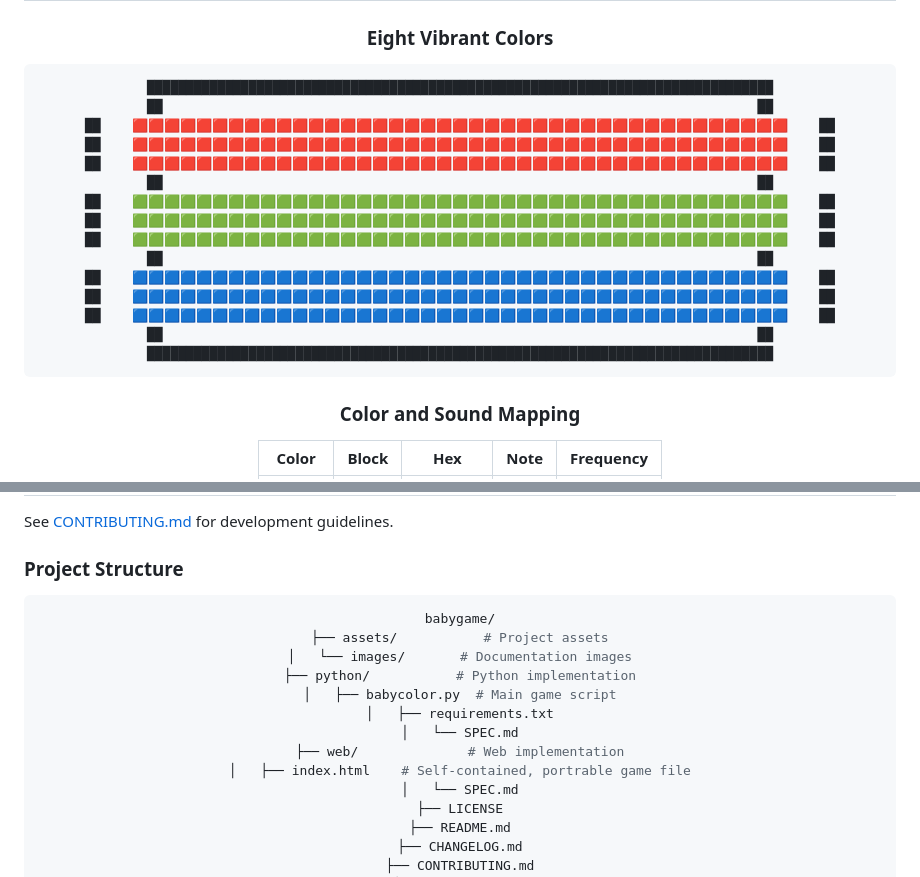
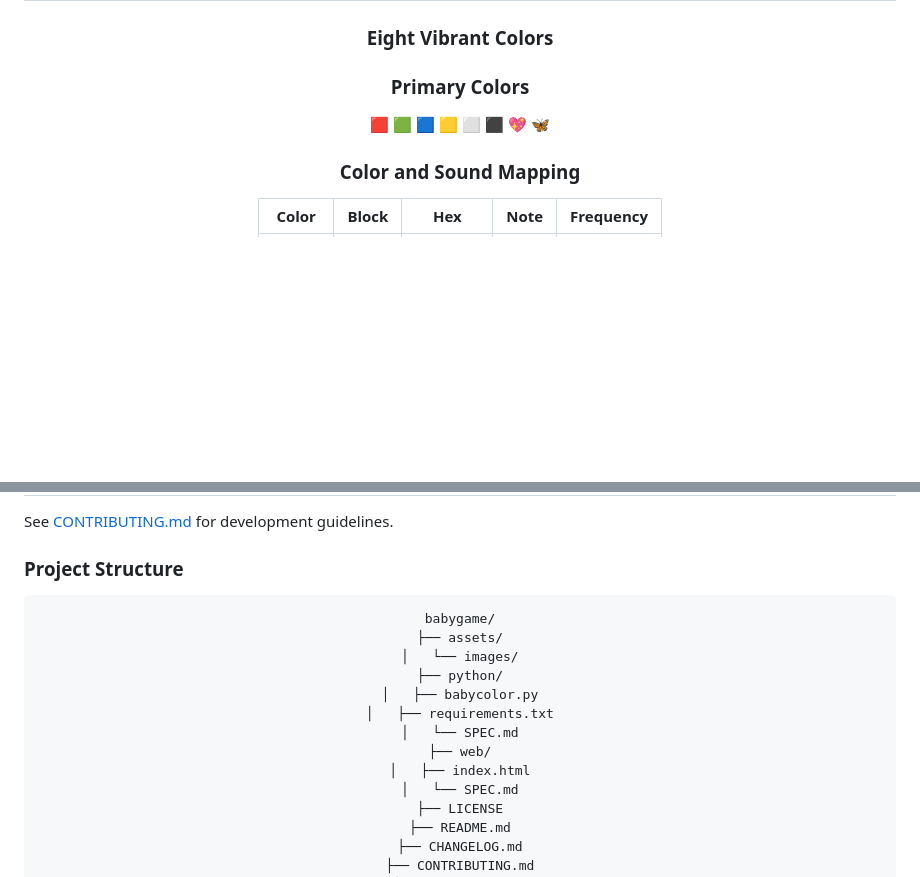
Before and after one commit to slpstream/babygame, a Markdown page: README.md, 2 parts joined by grey strips. Rendered like a GitHub page; blank space fills up the shorter version.

Commit message:
Fix README.md formatting issues

````diff
--- a/README.md
+++ b/README.md
@@ -55,23 +55,9 @@ cd babygame && python python/babycolor.py
 
 ### **Eight Vibrant Colors**
 
-```
-████████████████████████████████████████████████████████████████████████████████
-██                                                                            ██
-██    🟥🟥🟥🟥🟥🟥🟥🟥🟥🟥🟥🟥🟥🟥🟥🟥🟥🟥🟥🟥🟥🟥🟥🟥🟥🟥🟥🟥🟥🟥🟥🟥🟥🟥🟥🟥🟥🟥🟥🟥🟥    ██
-██    🟥🟥🟥🟥🟥🟥🟥🟥🟥🟥🟥🟥🟥🟥🟥🟥🟥🟥🟥🟥🟥🟥🟥🟥🟥🟥🟥🟥🟥🟥🟥🟥🟥🟥🟥🟥🟥🟥🟥🟥🟥    ██
-██    🟥🟥🟥🟥🟥🟥🟥🟥🟥🟥🟥🟥🟥🟥🟥🟥🟥🟥🟥🟥🟥🟥🟥🟥🟥🟥🟥🟥🟥🟥🟥🟥🟥🟥🟥🟥🟥🟥🟥🟥🟥    ██
-██                                                                            ██
-██    🟩🟩🟩🟩🟩🟩🟩🟩🟩🟩🟩🟩🟩🟩🟩🟩🟩🟩🟩🟩🟩🟩🟩🟩🟩🟩🟩🟩🟩🟩🟩🟩🟩🟩🟩🟩🟩🟩🟩🟩🟩    ██
-██    🟩🟩🟩🟩🟩🟩🟩🟩🟩🟩🟩🟩🟩🟩🟩🟩🟩🟩🟩🟩🟩🟩🟩🟩🟩🟩🟩🟩🟩🟩🟩🟩🟩🟩🟩🟩🟩🟩🟩🟩🟩    ██
-██    🟩🟩🟩🟩🟩🟩🟩🟩🟩🟩🟩🟩🟩🟩🟩🟩🟩🟩🟩🟩🟩🟩🟩🟩🟩🟩🟩🟩🟩🟩🟩🟩🟩🟩🟩🟩🟩🟩🟩🟩🟩    ██
-██                                                                            ██
-██    🟦🟦🟦🟦🟦🟦🟦🟦🟦🟦🟦🟦🟦🟦🟦🟦🟦🟦🟦🟦🟦🟦🟦🟦🟦🟦🟦🟦🟦🟦🟦🟦🟦🟦🟦🟦🟦🟦🟦🟦🟦    ██
-██    🟦🟦🟦🟦🟦🟦🟦🟦🟦🟦🟦🟦🟦🟦🟦🟦🟦🟦🟦🟦🟦🟦🟦🟦🟦🟦🟦🟦🟦🟦🟦🟦🟦🟦🟦🟦🟦🟦🟦🟦🟦    ██
-██    🟦🟦🟦🟦🟦🟦🟦🟦🟦🟦🟦🟦🟦🟦🟦🟦🟦🟦🟦🟦🟦🟦🟦🟦🟦🟦🟦🟦🟦🟦🟦🟦🟦🟦🟦🟦🟦🟦🟦🟦🟦    ██
-██                                                                            ██
-████████████████████████████████████████████████████████████████████████████████
-```
+### **Primary Colors**
+
+🟥 🟩 🟦 🟨 ⬜ ⬛ 💖 🦋
 
 ### **Color and Sound Mapping**
 
@@ -190,16 +176,16 @@ See [CONTRIBUTING.md](CONTRIBUTING.md) for development guidelines.
 
 <div align="center">
 
-```bash
+```text
 babygame/
-├── assets/           # Project assets
-│   └── images/       # Documentation images
-├── python/           # Python implementation
-│   ├── babycolor.py  # Main game script
+├── assets/
+│   └── images/
+├── python/
+│   ├── babycolor.py
 │   ├── requirements.txt
 │   └── SPEC.md
-├── web/              # Web implementation
-│   ├── index.html    # Self-contained, portrable game file
+├── web/
+│   ├── index.html
 │   └── SPEC.md
 ├── LICENSE
 ├── README.md
````
